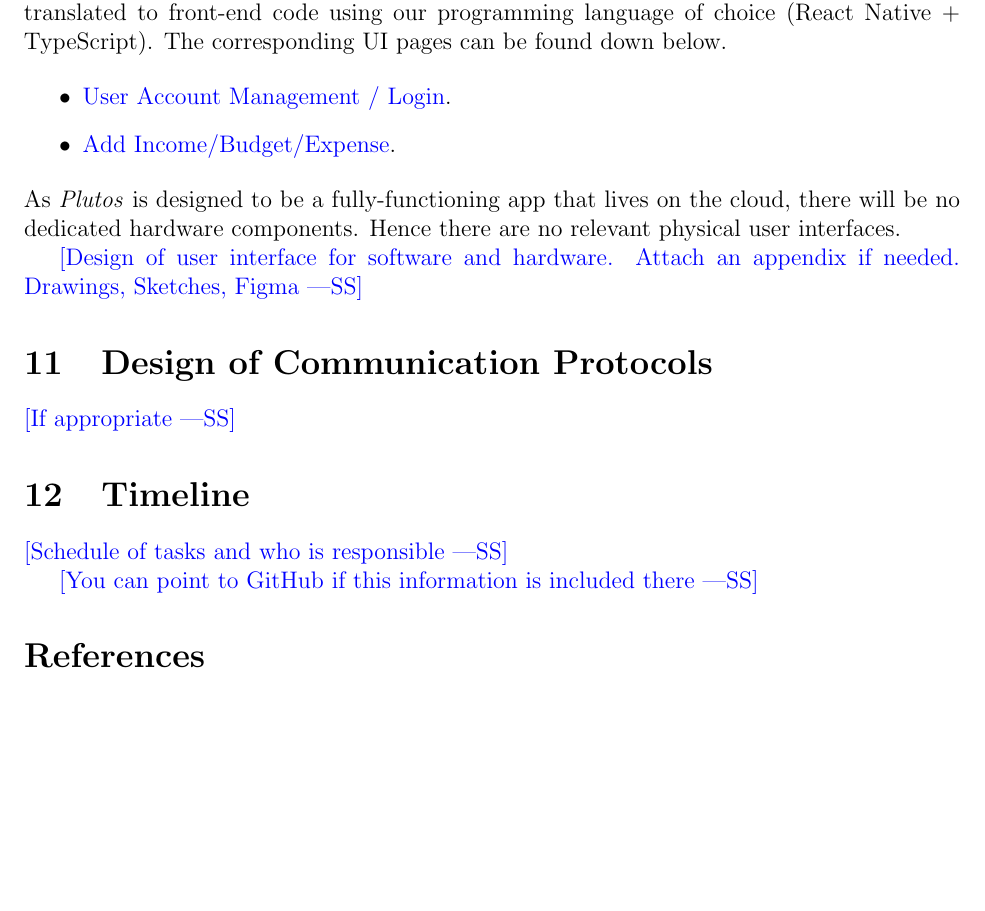
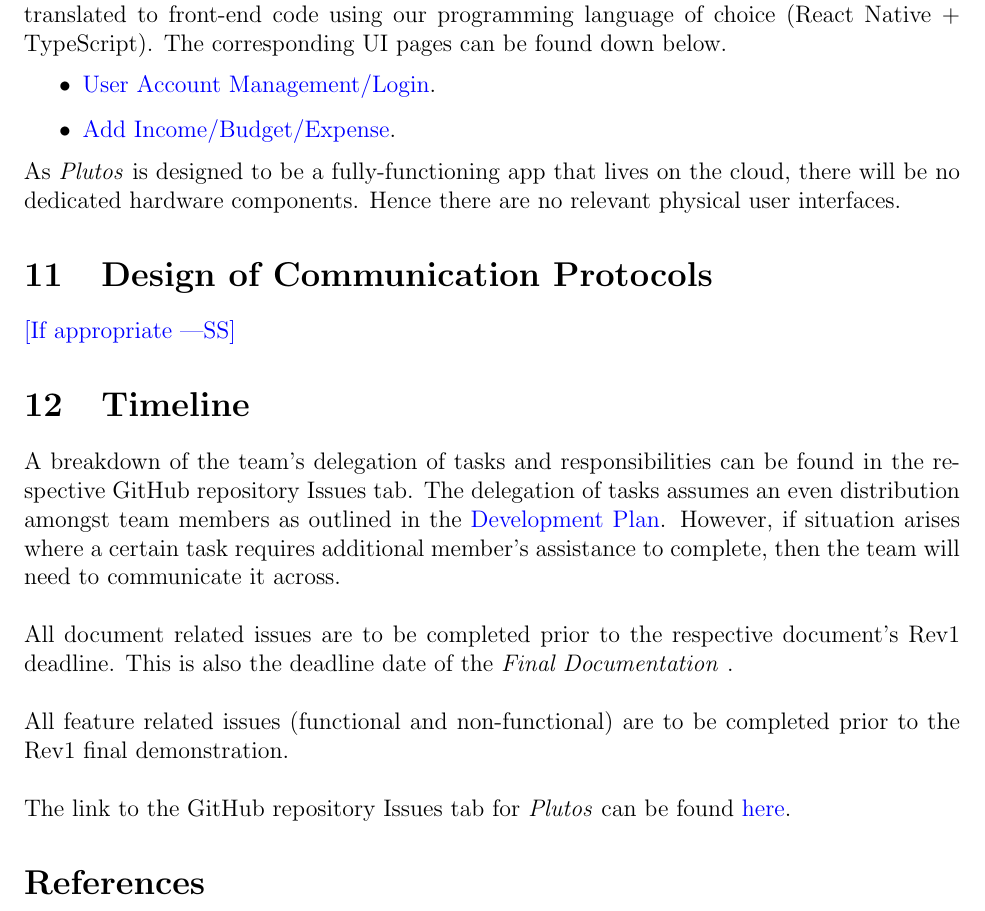
Before and after one commit to angelaw7/capstone, a LaTeX document (docs/Design/SoftArchitecture/MG.tex): part of page 15 of 15, cut so that both start at the same text, the shorter picture padded with empty space. Compiled offline with pdfLaTeX.

Commit message:
docs: MG sec 12 timeline

```diff
--- a/docs/Design/SoftArchitecture/MG.tex
+++ b/docs/Design/SoftArchitecture/MG.tex
@@ -518,14 +518,11 @@ The user interfaces for \textit{Plutos} are prototyped via Figma. All the wire f
 The corresponding UI pages can be found down below.
 
 \begin{itemize}
-	\item \href{https://www.figma.com/design/W2B31TC8L3tgjZm8189vqm/Plutos?node-id=29-45&t=gfR0b4FgWOY40Jt2-1}{User Account Management / Login}.
+	\item \href{https://www.figma.com/design/W2B31TC8L3tgjZm8189vqm/Plutos?node-id=29-45&t=gfR0b4FgWOY40Jt2-1}{User Account Management/Login}.
 	\item \href{https://www.figma.com/design/W2B31TC8L3tgjZm8189vqm/Plutos?node-id=112-2933&t=ZbbX5sZyfK6XT3DZ-1}{Add Income/Budget/Expense}.
 \end{itemize}
 
 \noindent As \textit{Plutos} is designed to be a fully-functioning app that lives on the cloud, there will be no dedicated hardware components. Hence there are no relevant physical user interfaces.
-
-\wss{Design of user interface for software and hardware. Attach an appendix if
-needed. Drawings, Sketches, Figma}
 
 \section{Design of Communication Protocols}
 
@@ -533,9 +530,15 @@ needed. Drawings, Sketches, Figma}
 
 \section{Timeline}
 
-\wss{Schedule of tasks and who is responsible}
+A breakdown of the team's delegation of tasks and responsibilities can be found in the respective GitHub repository Issues tab. The
+delegation of tasks assumes an even distribution amongst team members as outlined in the \href{https://github.com/PlutosCapstone/Plutos/blob/main/docs/DevelopmentPlan/DevelopmentPlan.pdf}{Development Plan}. However, if situation arises
+where a certain task requires additional member's assistance to complete, then the team will need to communicate it across. \\
 
-\wss{You can point to GitHub if this information is included there}
+\noindent All document related issues are to be completed prior to the respective document's Rev1 deadline. This is also the deadline date of the \textit{Final Documentation} . \\
+
+\noindent All feature related issues (functional and non-functional) are to be completed prior to the Rev1 final demonstration. \\
+
+\noindent The link to the GitHub repository Issues tab for \textit{Plutos} can be found \href{https://github.com/PlutosCapstone/Plutos/issues}{here}.
 
 \bibliographystyle {plainnat}
 \bibliography{../../../refs/References}
```
Also changed, not shown: docs/Design/SoftArchitecture/MG.pdf.
